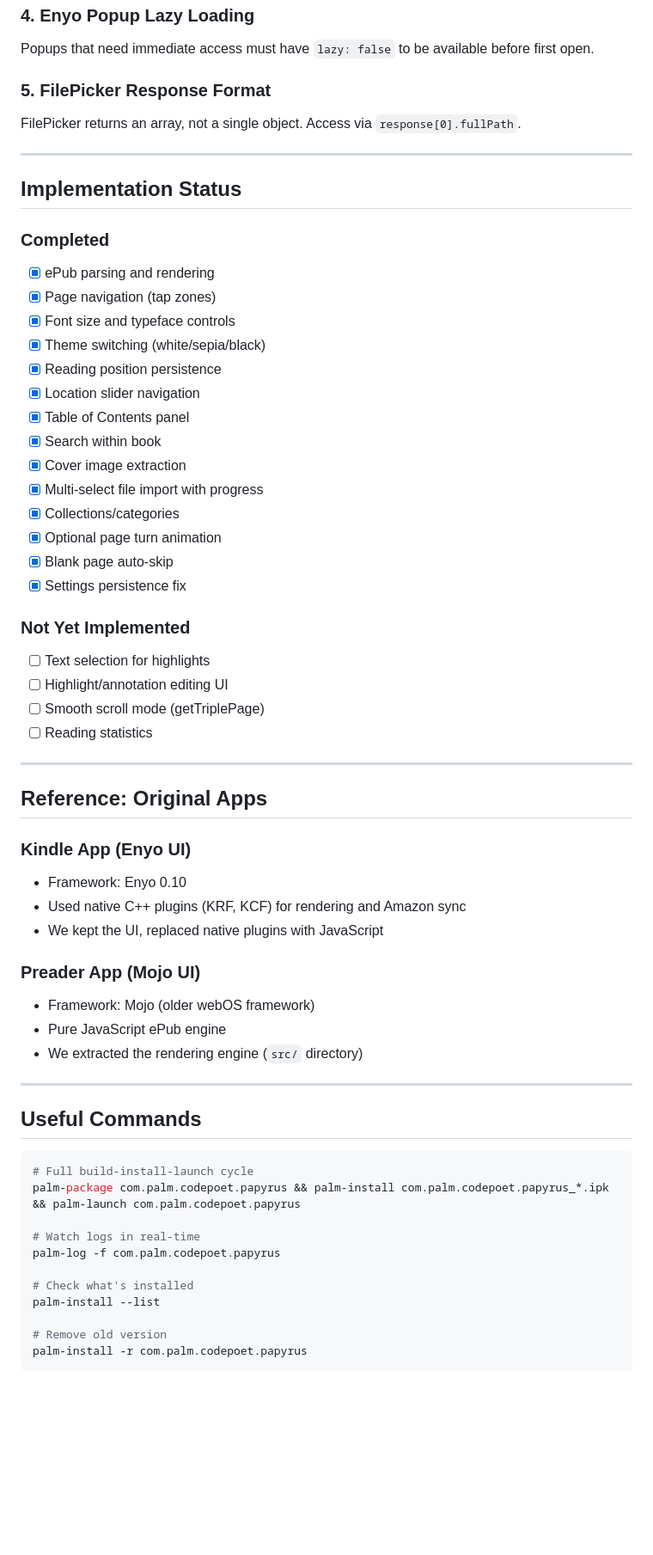
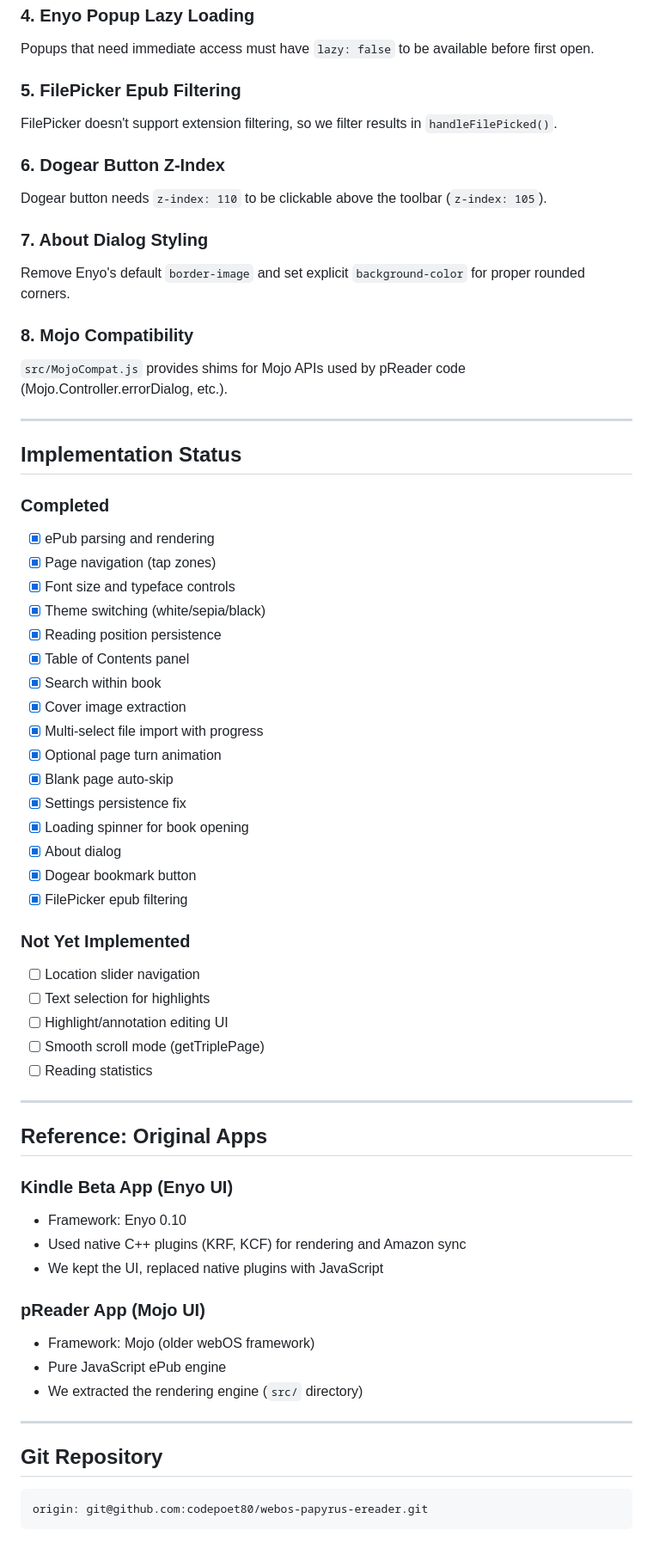
Before and after one commit to codepoet80/webos-papyrus-ereader, a Markdown page: CLAUDE.md, the part around one of its changes. Shown at 86% size. GitHub-like rendering; blank space fills up the shorter version.

````diff
--- a/CLAUDE.md
+++ b/CLAUDE.md
@@ -164,8 +188,17 @@ Uses fixed 0-10000 scale for `locationsTotal` instead of raw byte length.
 ### 4. Enyo Popup Lazy Loading
 Popups that need immediate access must have `lazy: false` to be available before first open.
 
-### 5. FilePicker Response Format
-FilePicker returns an array, not a single object. Access via `response[0].fullPath`.
+### 5. FilePicker Epub Filtering
+FilePicker doesn't support extension filtering, so we filter results in `handleFilePicked()`.
+
+### 6. Dogear Button Z-Index
+Dogear button needs `z-index: 110` to be clickable above the toolbar (`z-index: 105`).
+
+### 7. About Dialog Styling
+Remove Enyo's default `border-image` and set explicit `background-color` for proper rounded corners.
+
+### 8. Mojo Compatibility
+`src/MojoCompat.js` provides shims for Mojo APIs used by pReader code (Mojo.Controller.errorDialog, etc.).
 
 ---
 
@@ -177,17 +210,20 @@ FilePicker returns an array, not a single object. Access via `response[0].fullPa
 - [x] Font size and typeface controls
 - [x] Theme switching (white/sepia/black)
 - [x] Reading position persistence
-- [x] Location slider navigation
 - [x] Table of Contents panel
 - [x] Search within book
 - [x] Cover image extraction
 - [x] Multi-select file import with progress
-- [x] Collections/categories
 - [x] Optional page turn animation
 - [x] Blank page auto-skip
 - [x] Settings persistence fix
+- [x] Loading spinner for book opening
+- [x] About dialog
+- [x] Dogear bookmark button
+- [x] FilePicker epub filtering
 
 ### Not Yet Implemented
+- [ ] Location slider navigation
 - [ ] Text selection for highlights
 - [ ] Highlight/annotation editing UI
 - [ ] Smooth scroll mode (getTriplePage)
@@ -197,30 +233,20 @@ FilePicker returns an array, not a single object. Access via `response[0].fullPa
 
 ## Reference: Original Apps
 
-### Kindle App (Enyo UI)
+### Kindle Beta App (Enyo UI)
 - Framework: Enyo 0.10
 - Used native C++ plugins (KRF, KCF) for rendering and Amazon sync
 - We kept the UI, replaced native plugins with JavaScript
 
-### Preader App (Mojo UI)
+### pReader App (Mojo UI)
 - Framework: Mojo (older webOS framework)
 - Pure JavaScript ePub engine
 - We extracted the rendering engine (`src/` directory)
 
 ---
 
-## Useful Commands
+## Git Repository
 
-```bash
-# Full build-install-launch cycle
-palm-package com.palm.codepoet.papyrus && palm-install com.palm.codepoet.papyrus_*.ipk && palm-launch com.palm.codepoet.papyrus
-
-# Watch logs in real-time
-palm-log -f com.palm.codepoet.papyrus
-
-# Check what's installed
-palm-install --list
-
-# Remove old version
-palm-install -r com.palm.codepoet.papyrus
 ```
+origin: git@github.com:codepoet80/webos-papyrus-ereader.git
+```
````
Also changed, not shown: other parts of CLAUDE.md (+39 -15 lines).
